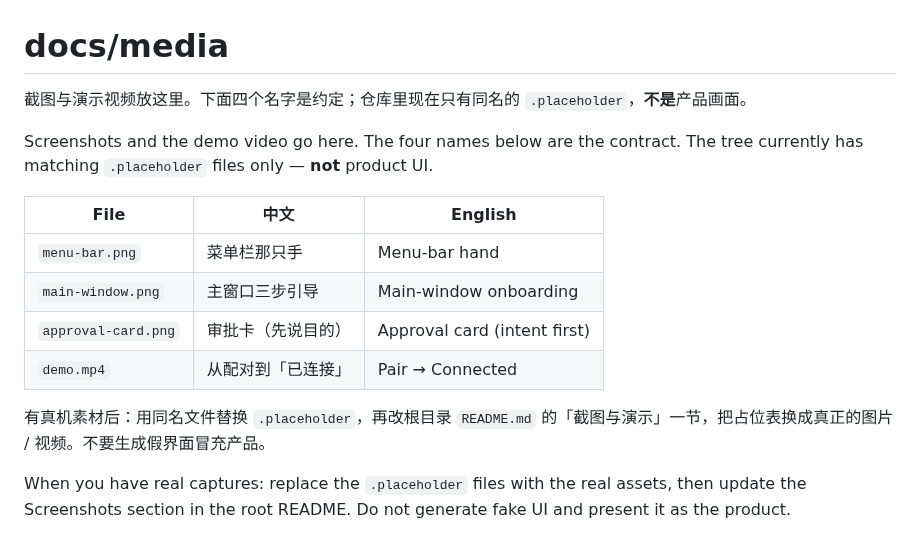
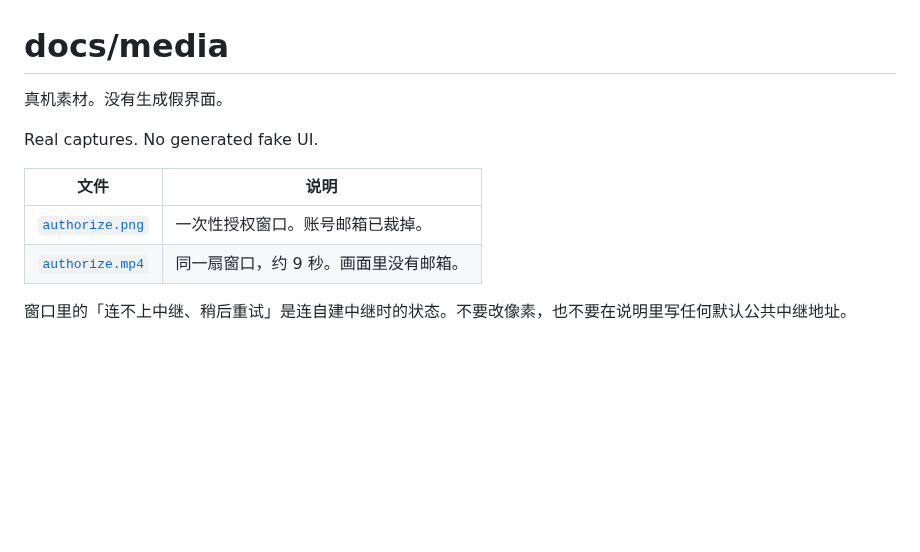
Before and after one commit to UnstoppableCurry/MacHands, a Markdown page: docs/media/README.md, the part around the change. Rendered like a GitHub page; blank space fills up the shorter version.

```diff
--- a/docs/media/README.md
+++ b/docs/media/README.md
@@ -1,16 +1,12 @@
 # docs/media
 
-截图与演示视频放这里。下面四个名字是约定；仓库里现在只有同名的 `.placeholder`，**不是**产品画面。
+真机素材。没有生成假界面。
 
-Screenshots and the demo video go here. The four names below are the contract. The tree currently has matching `.placeholder` files only — **not** product UI.
+Real captures. No generated fake UI.
 
-| File | 中文 | English |
-|---|---|---|
-| `menu-bar.png` | 菜单栏那只手 | Menu-bar hand |
-| `main-window.png` | 主窗口三步引导 | Main-window onboarding |
-| `approval-card.png` | 审批卡（先说目的） | Approval card (intent first) |
-| `demo.mp4` | 从配对到「已连接」 | Pair → Connected |
+| 文件 | 说明 |
+|---|---|
+| [`authorize.png`](authorize.png) | 一次性授权窗口。账号邮箱已裁掉。 |
+| [`authorize.mp4`](authorize.mp4) | 同一扇窗口，约 9 秒。画面里没有邮箱。 |
 
-有真机素材后：用同名文件替换 `.placeholder`，再改根目录 `README.md` 的「截图与演示」一节，把占位表换成真正的图片 / 视频。不要生成假界面冒充产品。
-
-When you have real captures: replace the `.placeholder` files with the real assets, then update the Screenshots section in the root README. Do not generate fake UI and present it as the product.
+窗口里的「连不上中继、稍后重试」是连自建中继时的状态。不要改像素，也不要在说明里写任何默认公共中继地址。
```
Also changed, not shown: README.md (+25 -27 lines), docs/media/authorize.png (added), 5 other files.
